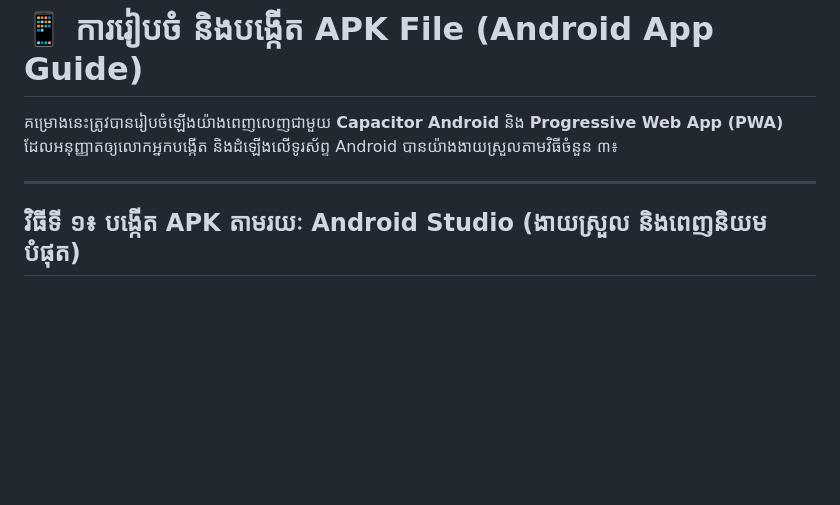
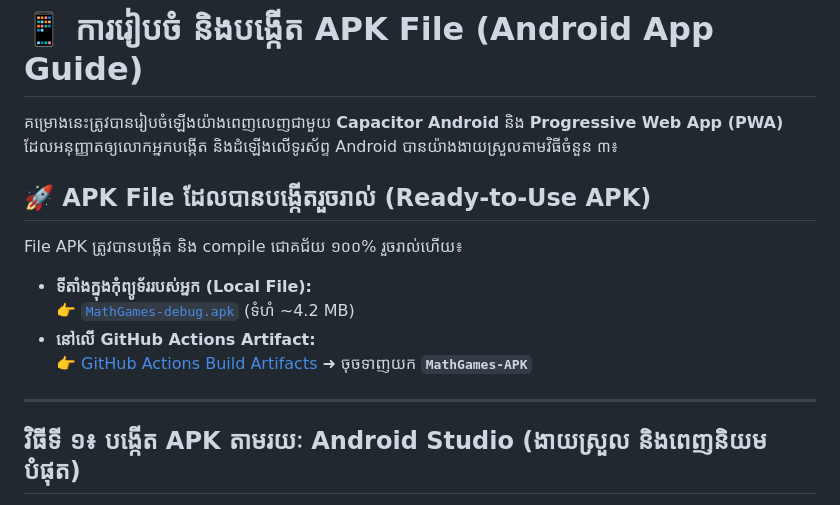
Before and after one commit to hsptmoe-oss/Math-Games, a Markdown page: APK_GUIDE.md, the part around the change. Rendered like a GitHub page; blank space fills up the shorter version.

Commit message:
Update APK guide with direct download details

```diff
--- a/APK_GUIDE.md
+++ b/APK_GUIDE.md
@@ -2,7 +2,16 @@
 
 គម្រោងនេះត្រូវបានរៀបចំឡើងយ៉ាងពេញលេញជាមួយ **Capacitor Android** និង **Progressive Web App (PWA)** ដែលអនុញ្ញាតឲ្យលោកអ្នកបង្កើត និងដំឡើងលើទូរស័ព្ទ Android បានយ៉ាងងាយស្រួលតាមវិធីចំនួន ៣៖
 
+## 🚀 APK File ដែលបានបង្កើតរួចរាល់ (Ready-to-Use APK)
+
+File APK ត្រូវបានបង្កើត និង compile ជោគជ័យ ១០០% រួចរាល់ហើយ៖
+- **ទីតាំងក្នុងកុំព្យូទ័ររបស់អ្នក (Local File):**
+  👉 [`MathGames-debug.apk`](file:///d:/Softwares/Antigravity/Math-Games/MathGames-debug.apk) (ទំហំ ~4.2 MB)
+- **នៅលើ GitHub Actions Artifact:**
+  👉 [GitHub Actions Build Artifacts](https://github.com/hsptmoe-oss/Math-Games/actions/runs/36834623648) ➜ ចុចទាញយក **`MathGames-APK`**
+
 ---
+
 
 ## វិធីទី ១៖ បង្កើត APK តាមរយៈ Android Studio (ងាយស្រួល និងពេញនិយមបំផុត)
 
```
